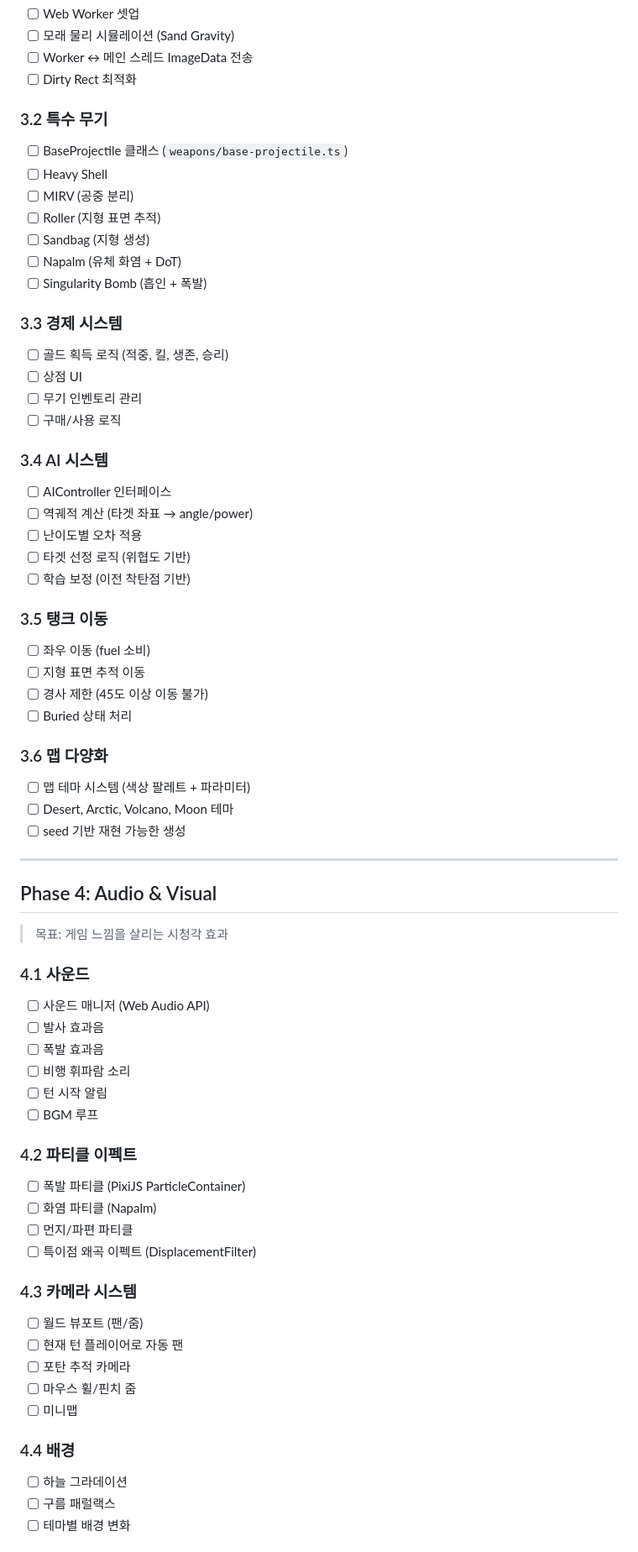
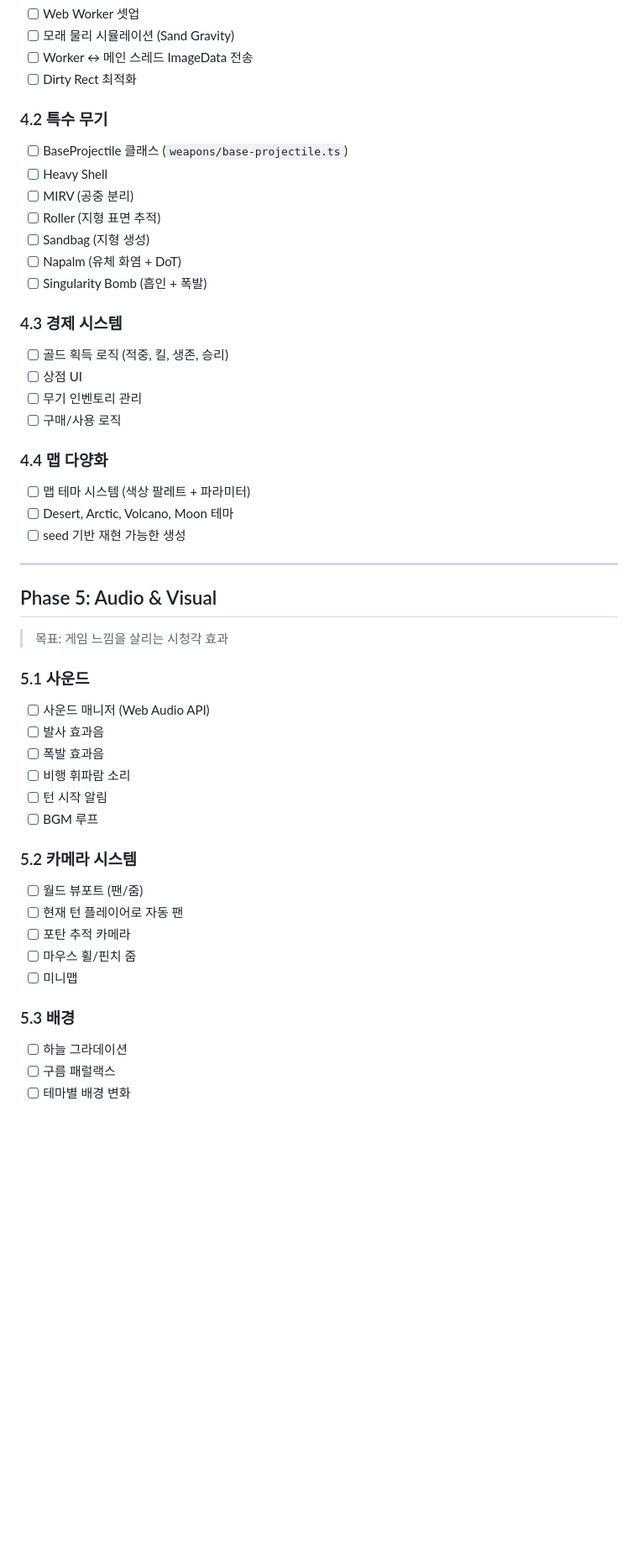
Before and after one commit to jbh1024/scorched_mordern, a Markdown page: docs/dev/ROADMAP.md, the part around one of its changes. Shown at 84% size. Rendered like a GitHub page; blank space fills up the shorter version.

```diff
--- a/docs/dev/ROADMAP.md
+++ b/docs/dev/ROADMAP.md
@@ -96,7 +128,7 @@
 - [ ] Worker ↔ 메인 스레드 ImageData 전송
 - [ ] Dirty Rect 최적화
 
-### 3.2 특수 무기
+### 4.2 특수 무기
 - [ ] BaseProjectile 클래스 (`weapons/base-projectile.ts`)
 - [ ] Heavy Shell
 - [ ] MIRV (공중 분리)
@@ -105,37 +137,24 @@
 - [ ] Napalm (유체 화염 + DoT)
 - [ ] Singularity Bomb (흡인 + 폭발)
 
-### 3.3 경제 시스템
+### 4.3 경제 시스템
 - [ ] 골드 획득 로직 (적중, 킬, 생존, 승리)
 - [ ] 상점 UI
 - [ ] 무기 인벤토리 관리
 - [ ] 구매/사용 로직
 
-### 3.4 AI 시스템
-- [ ] AIController 인터페이스
-- [ ] 역궤적 계산 (타겟 좌표 → angle/power)
-- [ ] 난이도별 오차 적용
-- [ ] 타겟 선정 로직 (위협도 기반)
-- [ ] 학습 보정 (이전 착탄점 기반)
-
-### 3.5 탱크 이동
-- [ ] 좌우 이동 (fuel 소비)
-- [ ] 지형 표면 추적 이동
-- [ ] 경사 제한 (45도 이상 이동 불가)
-- [ ] Buried 상태 처리
-
-### 3.6 맵 다양화
+### 4.4 맵 다양화
 - [ ] 맵 테마 시스템 (색상 팔레트 + 파라미터)
 - [ ] Desert, Arctic, Volcano, Moon 테마
 - [ ] seed 기반 재현 가능한 생성
 
 ---
 
-## Phase 4: Audio & Visual
+## Phase 5: Audio & Visual
 
 > 목표: 게임 느낌을 살리는 시청각 효과
 
-### 4.1 사운드
+### 5.1 사운드
 - [ ] 사운드 매니저 (Web Audio API)
 - [ ] 발사 효과음
 - [ ] 폭발 효과음
@@ -143,20 +162,14 @@
 - [ ] 턴 시작 알림
 - [ ] BGM 루프
 
-### 4.2 파티클 이펙트
-- [ ] 폭발 파티클 (PixiJS ParticleContainer)
-- [ ] 화염 파티클 (Napalm)
-- [ ] 먼지/파편 파티클
-- [ ] 특이점 왜곡 이펙트 (DisplacementFilter)
-
-### 4.3 카메라 시스템
+### 5.2 카메라 시스템
 - [ ] 월드 뷰포트 (팬/줌)
 - [ ] 현재 턴 플레이어로 자동 팬
 - [ ] 포탄 추적 카메라
 - [ ] 마우스 휠/핀치 줌
 - [ ] 미니맵
 
-### 4.4 배경
+### 5.3 배경
 - [ ] 하늘 그라데이션
 - [ ] 구름 패럴랙스
 - [ ] 테마별 배경 변화
```
Also changed, not shown: other parts of docs/dev/ROADMAP.md (+48 -16 lines), docs/game/GDD.md (+18 -25 lines), docs/game/terrain.md (+1 -1 lines).
